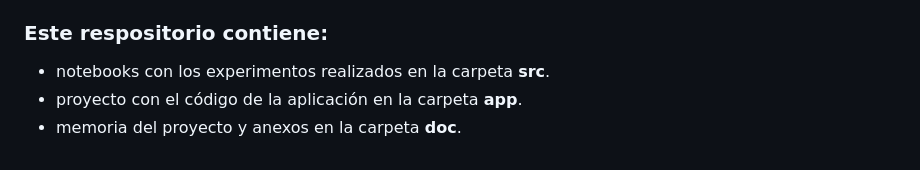
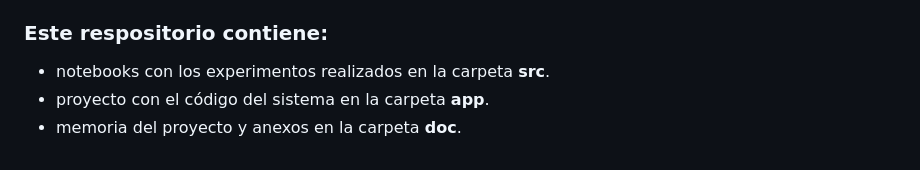
Before and after one commit to sml1010/TFG-SynapSound, a Markdown page: README.md, the part around the change. Drawn GitHub-style.

Commit message:
Update README to clarify project code location

```diff
--- a/README.md
+++ b/README.md
@@ -40,5 +40,5 @@ The main objective is to develop a platform capable of processing signals captur
 ### Este respositorio contiene:
 
 - notebooks con los experimentos realizados en la carpeta **src**.
-- proyecto con el código de la aplicación en la carpeta **app**.
+- proyecto con el código del sistema en la carpeta **app**.
 - memoria del proyecto y anexos en la carpeta **doc**.
```
